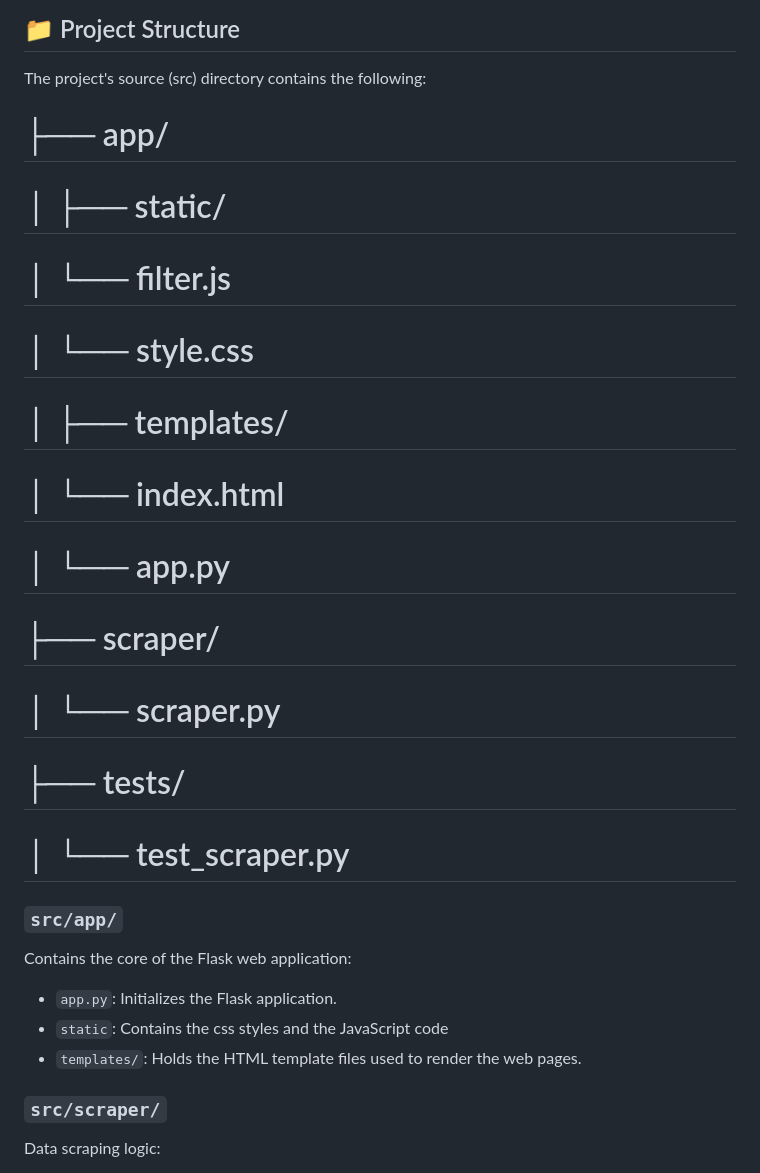
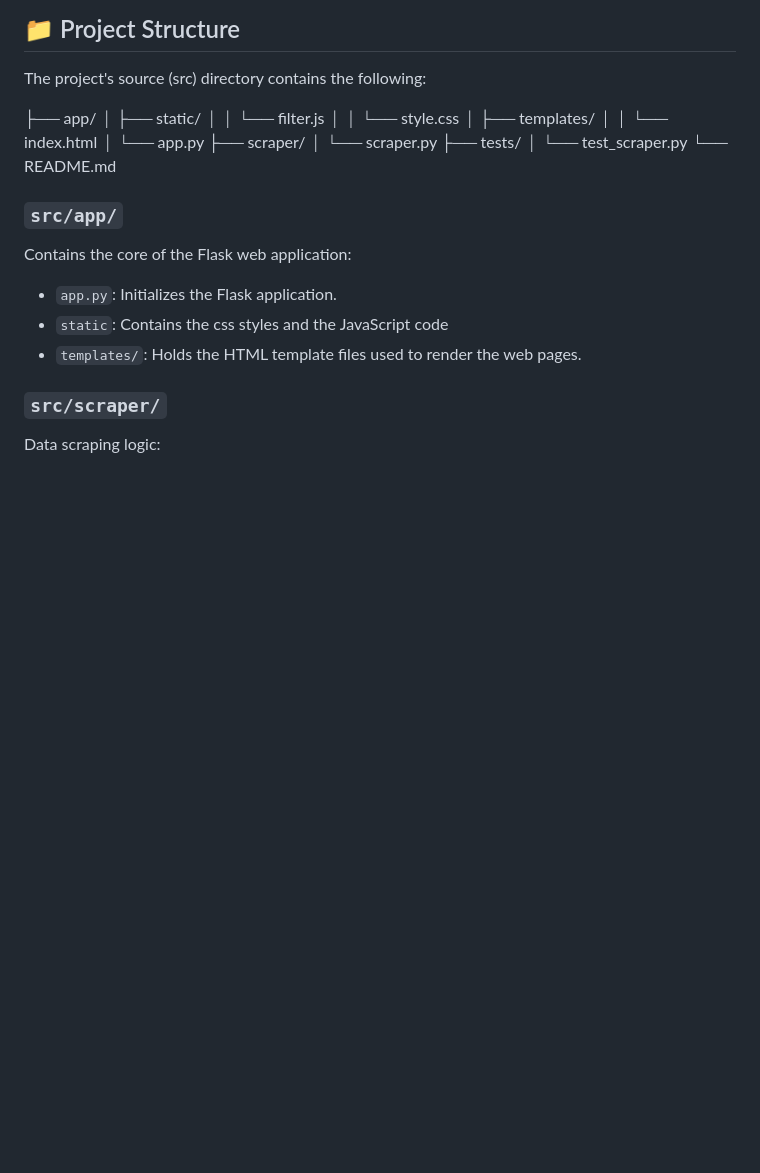
Before and after one commit to Stalfos1/webScrapping, a Markdown page: README.md, the part around the change. Drawn GitHub-style; blank space fills up the shorter version.

```diff
--- a/README.md
+++ b/README.md
@@ -15,17 +15,18 @@ This project is a web application that scrapes the top 30 entries from Hacker Ne
 ## 📁 Project Structure
 The project's source (src) directory contains the following:
 
-# ├── app/
-# │   ├── static/
-# │       └── filter.js
-# │       └── style.css
-# │   ├── templates/
-# │       └── index.html
-# │   └── app.py
-# ├── scraper/
-# │   └── scraper.py
-# ├── tests/
-# │   └── test_scraper.py
+├── app/
+│   ├── static/
+│   │   └── filter.js
+│   │   └── style.css
+│   ├── templates/
+│   │   └── index.html
+│   └── app.py
+├── scraper/
+│   └── scraper.py
+├── tests/
+│   └── test_scraper.py
+└── README.md
 
 ### `src/app/`
 Contains the core of the Flask web application:
```
